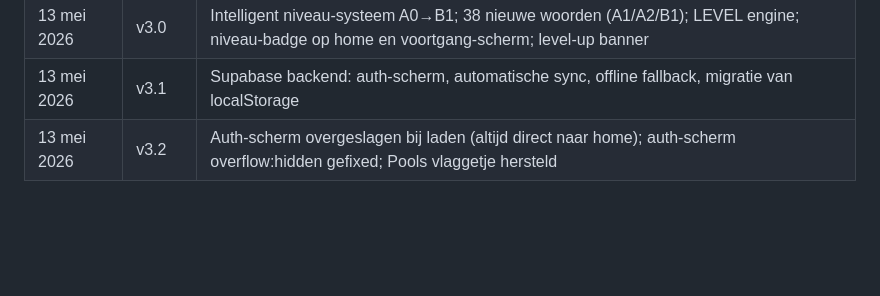
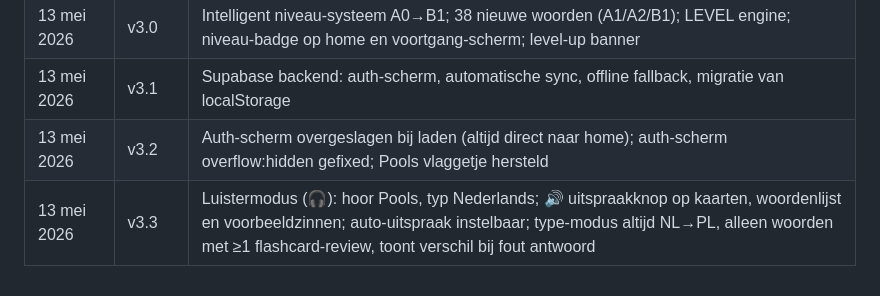
Before and after one commit to johanvanthul/polski-leraar, a Markdown page: TECHNISCH-HANDBOEK.md, the part around the change. Rendered like a GitHub page; blank space fills up the shorter version.

```diff
--- a/TECHNISCH-HANDBOEK.md
+++ b/TECHNISCH-HANDBOEK.md
@@ -260,3 +260,4 @@ Er is een bug: [beschrijf wat er gebeurt]. Fix het.
 | 13 mei 2026 | v3.0 | Intelligent niveau-systeem A0→B1; 38 nieuwe woorden (A1/A2/B1); LEVEL engine; niveau-badge op home en voortgang-scherm; level-up banner |
 | 13 mei 2026 | v3.1 | Supabase backend: auth-scherm, automatische sync, offline fallback, migratie van localStorage |
 | 13 mei 2026 | v3.2 | Auth-scherm overgeslagen bij laden (altijd direct naar home); auth-scherm overflow:hidden gefixed; Pools vlaggetje hersteld |
+| 13 mei 2026 | v3.3 | Luistermodus (🎧): hoor Pools, typ Nederlands; 🔊 uitspraakknop op kaarten, woordenlijst en voorbeeldzinnen; auto-uitspraak instelbaar; type-modus altijd NL→PL, alleen woorden met ≥1 flashcard-review, toont verschil bij fout antwoord |
```
Also changed, not shown: CLAUDE-CODE-BRIEFING.md (+24 -6 lines).
